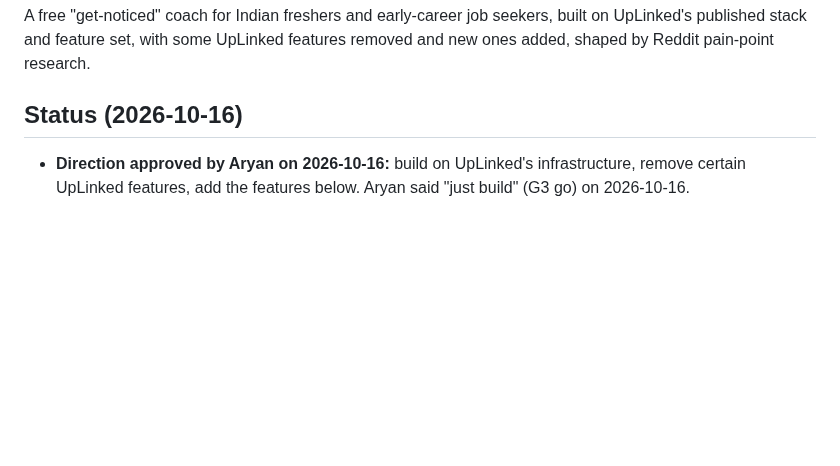
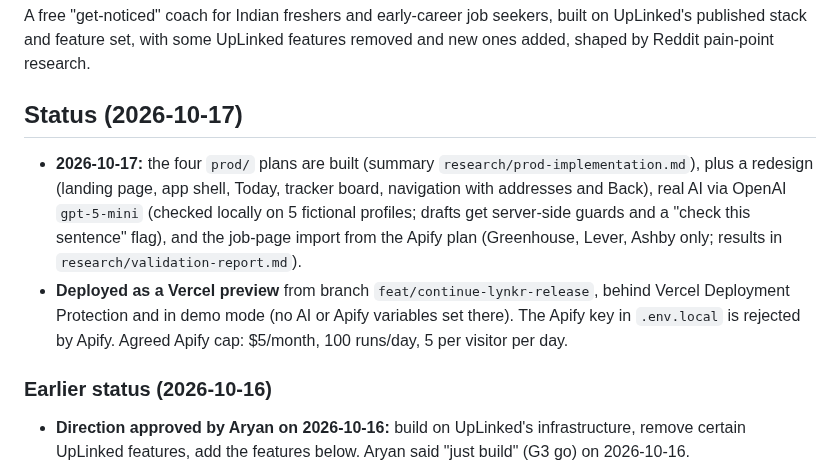
Before and after one commit to aryan12334567/Lynkr, a Markdown page: CONTEXT.md, the part around the change. Drawn GitHub-style; blank space fills up the shorter version.

```diff
--- a/CONTEXT.md
+++ b/CONTEXT.md
@@ -2,7 +2,11 @@
 
 A free "get-noticed" coach for Indian freshers and early-career job seekers, built on UpLinked's published stack and feature set, with some UpLinked features removed and new ones added, shaped by Reddit pain-point research.
 
-## Status (2026-10-16)
+## Status (2026-10-17)
+- **2026-10-17:** the four `prod/` plans are built (summary `research/prod-implementation.md`), plus a redesign (landing page, app shell, Today, tracker board, navigation with addresses and Back), real AI via OpenAI `gpt-5-mini` (checked locally on 5 fictional profiles; drafts get server-side guards and a "check this sentence" flag), and the job-page import from the Apify plan (Greenhouse, Lever, Ashby only; results in `research/validation-report.md`).
+- **Deployed as a Vercel preview** from branch `feat/continue-lynkr-release`, behind Vercel Deployment Protection and in demo mode (no AI or Apify variables set there). The Apify key in `.env.local` is rejected by Apify. Agreed Apify cap: $5/month, 100 runs/day, 5 per visitor per day.
+
+### Earlier status (2026-10-16)
 - **Direction approved by Aryan on 2026-10-16:** build on UpLinked's infrastructure, remove certain UpLinked features, add the features below. Aryan said "just build" (G3 go) on 2026-10-16.
 - **Phase 1 slice built and verified in demo (mock) mode, 2026-10-16:** Setup → interview (typing, mic where supported, skip, edit) → Story Vault, Profile fix, Outreach (with inline checker verdict), Posts & comments (copy locked until blanks are filled, specificity hint), Check a message. State persists in localStorage across reloads; "Clear everything" wipes it. Clicked through end to end in Chrome at desktop and 390px widths; `tsc`, `eslint` and `next build` clean. Screenshots in `docs/`.
 - Fixed during the test: the referral, hiring-manager and follow-up templates failed Lynkr's own checker (no ask / no polite out), so templates and prompt now require one yes/no ask plus an easy out; vault labels shifted after a skipped question; added a `target` vault kind for "who to reach".
```
Also changed, not shown: Copilot.md (deleted, +0 -22 lines), README.md (+15 -1 lines), research/validation-report.md (+20 -0 lines), docs/connect.png, docs/ladder.png, docs/plan-month.png, docs/plan-phone.png, docs/plan-week.png, docs/profile-fix.png, 5 other files.
